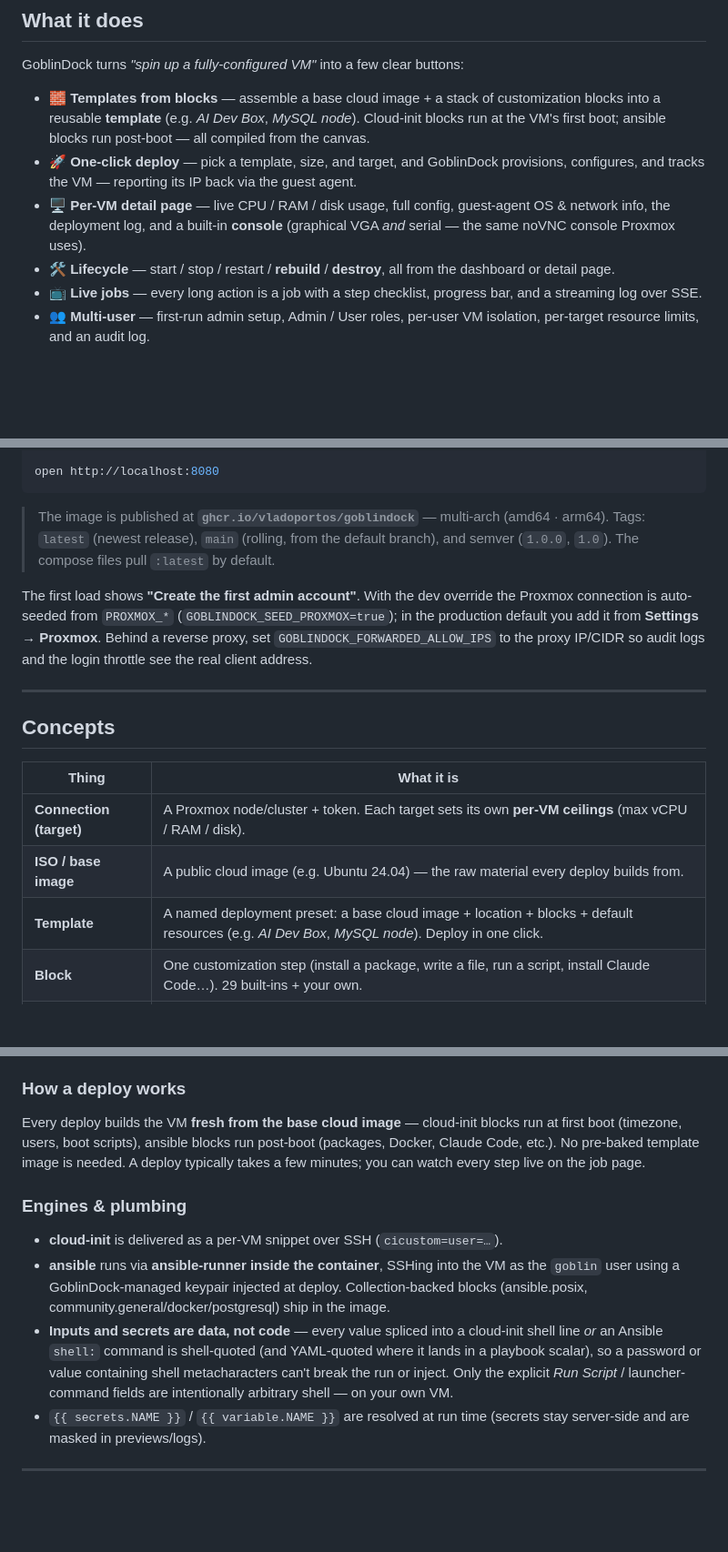
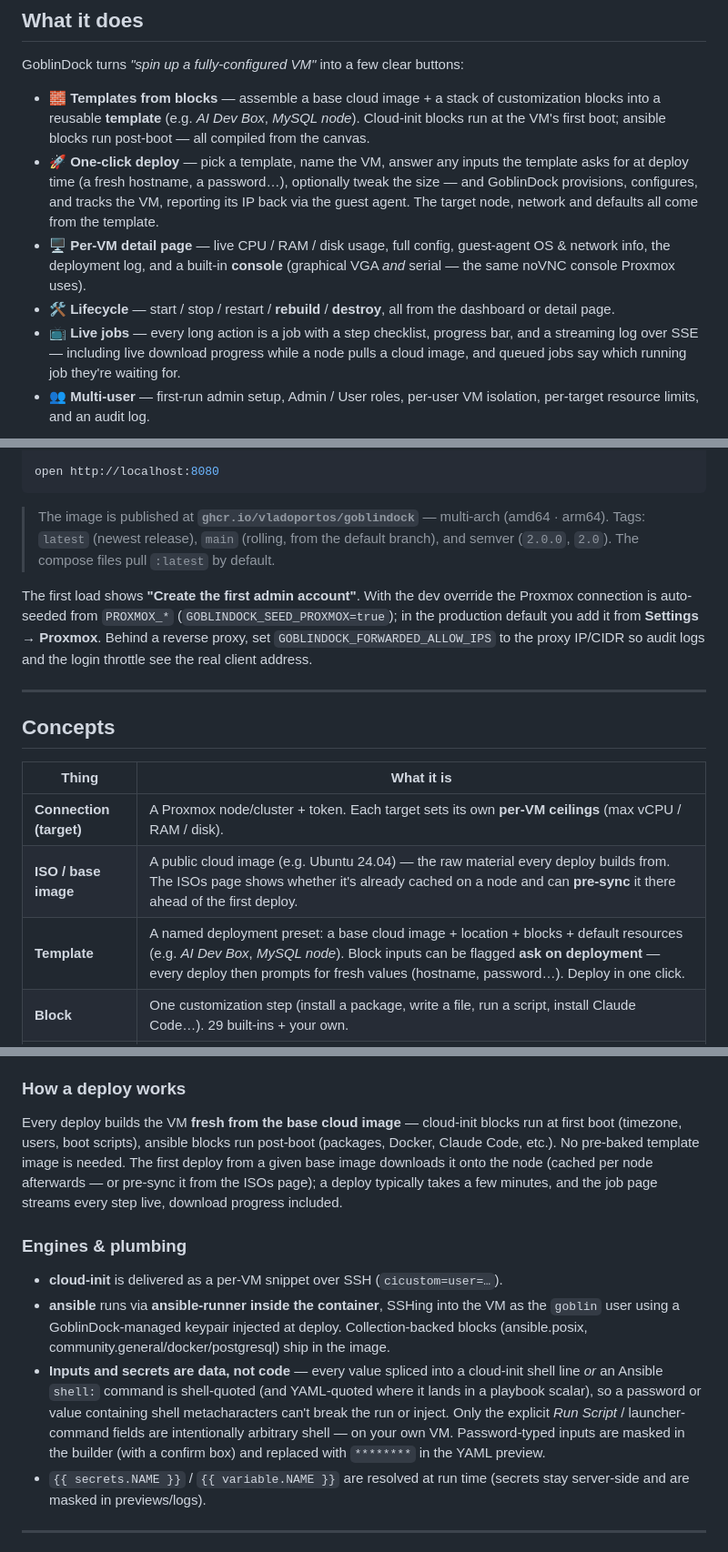
Before and after one commit to VladoPortos/GoblinDock, a Markdown page: README.md, 3 parts joined by grey strips. Shown at 91% size. Drawn GitHub-style; blank space fills up the shorter version.

Commit message:
docs: README reflects the streamlined v2 flow — ask-on-deploy, ISO pre-sync, live download progress

```diff
--- a/README.md
+++ b/README.md
@@ -36,15 +36,18 @@ GoblinDock turns *"spin up a fully-configured VM"* into a few clear buttons:
 - **🧱 Templates from blocks** — assemble a base cloud image + a stack of customization
   blocks into a reusable **template** (e.g. *AI Dev Box*, *MySQL node*). Cloud-init blocks
   run at the VM's first boot; ansible blocks run post-boot — all compiled from the canvas.
-- **🚀 One-click deploy** — pick a template, size, and target, and GoblinDock provisions,
-  configures, and tracks the VM — reporting its IP back via the guest agent.
+- **🚀 One-click deploy** — pick a template, name the VM, answer any inputs the template
+  asks for at deploy time (a fresh hostname, a password…), optionally tweak the size — and
+  GoblinDock provisions, configures, and tracks the VM, reporting its IP back via the
+  guest agent. The target node, network and defaults all come from the template.
 - **🖥️ Per-VM detail page** — live CPU / RAM / disk usage, full config, guest-agent OS
   & network info, the deployment log, and a built-in **console** (graphical VGA *and*
   serial — the same noVNC console Proxmox uses).
 - **🛠️ Lifecycle** — start / stop / restart / **rebuild** / **destroy**, all from the
   dashboard or detail page.
 - **📺 Live jobs** — every long action is a job with a step checklist, progress bar, and
-  a streaming log over SSE.
+  a streaming log over SSE — including live download progress while a node pulls a cloud
+  image, and queued jobs say which running job they're waiting for.
 - **👥 Multi-user** — first-run admin setup, Admin / User roles, per-user VM isolation,
   per-target resource limits, and an audit log.
 
@@ -75,7 +78,7 @@ open http://localhost:8080
 
 > The image is published at **`ghcr.io/vladoportos/goblindock`** — multi-arch
 > (amd64 · arm64). Tags: `latest` (newest release), `main` (rolling, from the default
-> branch), and semver (`1.0.0`, `1.0`). The compose files pull `:latest` by default.
+> branch), and semver (`2.0.0`, `2.0`). The compose files pull `:latest` by default.
 
 The first load shows **"Create the first admin account"**. With the dev override the
 Proxmox connection is auto-seeded from `PROXMOX_*` (`GOBLINDOCK_SEED_PROXMOX=true`); in
@@ -90,8 +93,8 @@ throttle see the real client address.
 | Thing | What it is |
 |------|------------|
 | **Connection (target)** | A Proxmox node/cluster + token. Each target sets its own **per-VM ceilings** (max vCPU / RAM / disk). |
-| **ISO / base image** | A public cloud image (e.g. Ubuntu 24.04) — the raw material every deploy builds from. |
-| **Template** | A named deployment preset: a base cloud image + location + blocks + default resources (e.g. *AI Dev Box*, *MySQL node*). Deploy in one click. |
+| **ISO / base image** | A public cloud image (e.g. Ubuntu 24.04) — the raw material every deploy builds from. The ISOs page shows whether it's already cached on a node and can **pre-sync** it there ahead of the first deploy. |
+| **Template** | A named deployment preset: a base cloud image + location + blocks + default resources (e.g. *AI Dev Box*, *MySQL node*). Block inputs can be flagged **ask on deployment** — every deploy then prompts for fresh values (hostname, password…). Deploy in one click. |
 | **Block** | One customization step (install a package, write a file, run a script, install Claude Code…). 29 built-ins + your own. |
 | **Secret / Variable** | Reusable values referenced as `{{ secrets.NAME }}` (encrypted) or `{{ variable.NAME }}` (plaintext, visible). |
 
@@ -165,8 +168,10 @@ You can see the exact generated playbook any time with **View YAML** in the buil
 
 Every deploy builds the VM **fresh from the base cloud image** — cloud-init blocks run
 at first boot (timezone, users, boot scripts), ansible blocks run post-boot (packages,
-Docker, Claude Code, etc.). No pre-baked template image is needed. A deploy typically
-takes a few minutes; you can watch every step live on the job page.
+Docker, Claude Code, etc.). No pre-baked template image is needed. The first deploy from
+a given base image downloads it onto the node (cached per node afterwards — or pre-sync
+it from the ISOs page); a deploy typically takes a few minutes, and the job page streams
+every step live, download progress included.
 
 ### Engines & plumbing
 
@@ -178,7 +183,8 @@ takes a few minutes; you can watch every step live on the job page.
   line *or* an Ansible `shell:` command is shell-quoted (and YAML-quoted where it lands in
   a playbook scalar), so a password or value containing shell metacharacters can't break
   the run or inject. Only the explicit *Run Script* / launcher-command fields are
-  intentionally arbitrary shell — on your own VM.
+  intentionally arbitrary shell — on your own VM. Password-typed inputs are masked in the
+  builder (with a confirm box) and replaced with `********` in the YAML preview.
 - `{{ secrets.NAME }}` / `{{ variable.NAME }}` are resolved at run time (secrets stay
   server-side and are masked in previews/logs).
 
```
